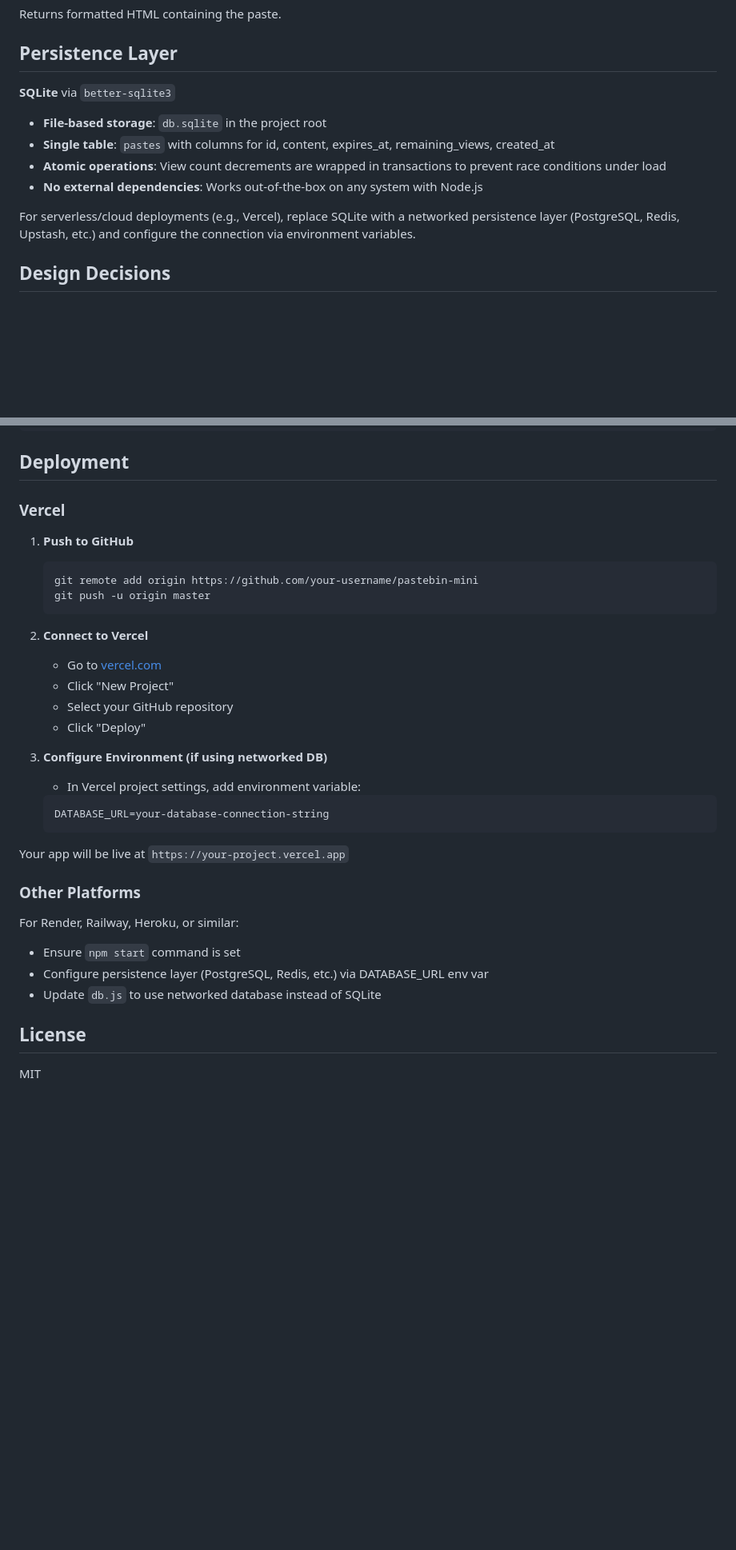
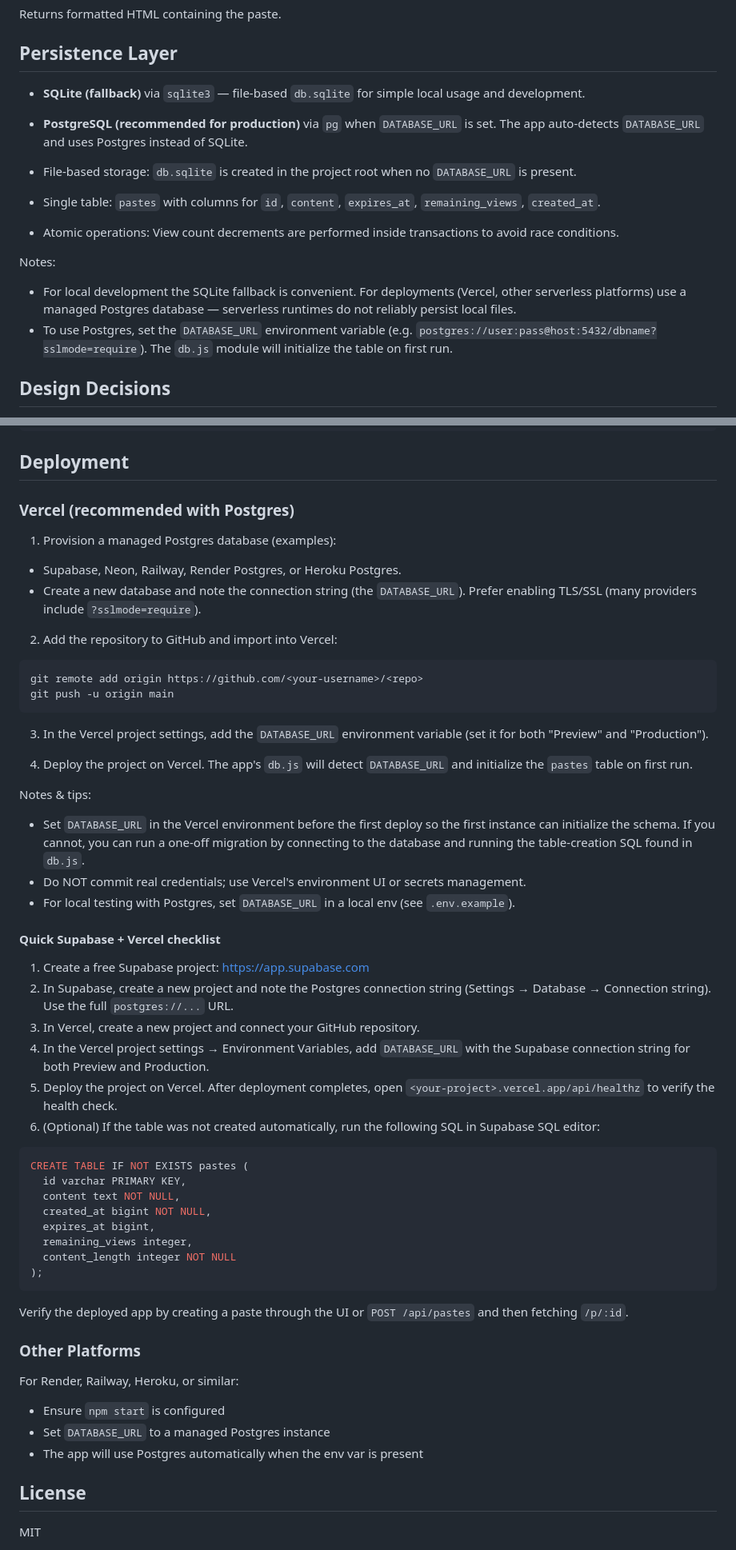
Before and after one commit to rathnabai1414/pastebin, a Markdown page: README.md, 2 parts joined by grey strips. Shown at 80% size. GitHub-like rendering; blank space fills up the shorter version.

````diff
--- a/README.md
+++ b/README.md
@@ -137,14 +137,16 @@ Returns formatted HTML containing the paste.
 
 ## Persistence Layer
 
-**SQLite** via `better-sqlite3`
+- **SQLite (fallback)** via `sqlite3` — file-based `db.sqlite` for simple local usage and development.
+- **PostgreSQL (recommended for production)** via `pg` when `DATABASE_URL` is set. The app auto-detects `DATABASE_URL` and uses Postgres instead of SQLite.
 
-- **File-based storage**: `db.sqlite` in the project root
-- **Single table**: `pastes` with columns for id, content, expires_at, remaining_views, created_at
-- **Atomic operations**: View count decrements are wrapped in transactions to prevent race conditions under load
-- **No external dependencies**: Works out-of-the-box on any system with Node.js
+- File-based storage: `db.sqlite` is created in the project root when no `DATABASE_URL` is present.
+- Single table: `pastes` with columns for `id`, `content`, `expires_at`, `remaining_views`, `created_at`.
+- Atomic operations: View count decrements are performed inside transactions to avoid race conditions.
 
-For serverless/cloud deployments (e.g., Vercel), replace SQLite with a networked persistence layer (PostgreSQL, Redis, Upstash, etc.) and configure the connection via environment variables.
+Notes:
+- For local development the SQLite fallback is convenient. For deployments (Vercel, other serverless platforms) use a managed Postgres database — serverless runtimes do not reliably persist local files.
+- To use Postgres, set the `DATABASE_URL` environment variable (e.g. `postgres://user:pass@host:5432/dbname?sslmode=require`). The `db.js` module will initialize the table on first run.
 
 ## Design Decisions
 
@@ -173,34 +175,55 @@ curl -X GET http://localhost:3000/api/pastes/some-id \
 
 ## Deployment
 
-### Vercel
+### Vercel (recommended with Postgres)
 
-1. **Push to GitHub**
-   ```bash
-   git remote add origin https://github.com/your-username/pastebin-mini
-   git push -u origin master
-   ```
+1. Provision a managed Postgres database (examples):
+  - Supabase, Neon, Railway, Render Postgres, or Heroku Postgres.
+  - Create a new database and note the connection string (the `DATABASE_URL`). Prefer enabling TLS/SSL (many providers include `?sslmode=require`).
 
-2. **Connect to Vercel**
-   - Go to [vercel.com](https://vercel.com)
-   - Click "New Project"
-   - Select your GitHub repository
-   - Click "Deploy"
+2. Add the repository to GitHub and import into Vercel:
+  ```bash
+  git remote add origin https://github.com/<your-username>/<repo>
+  git push -u origin main
+  ```
 
-3. **Configure Environment (if using networked DB)**
-   - In Vercel project settings, add environment variable:
-   ```
-   DATABASE_URL=your-database-connection-string
-   ```
+3. In the Vercel project settings, add the `DATABASE_URL` environment variable (set it for both "Preview" and "Production").
 
-Your app will be live at `https://your-project.vercel.app`
+4. Deploy the project on Vercel. The app's `db.js` will detect `DATABASE_URL` and initialize the `pastes` table on first run.
+
+Notes & tips:
+- Set `DATABASE_URL` in the Vercel environment before the first deploy so the first instance can initialize the schema. If you cannot, you can run a one-off migration by connecting to the database and running the table-creation SQL found in `db.js`.
+- Do NOT commit real credentials; use Vercel's environment UI or secrets management.
+- For local testing with Postgres, set `DATABASE_URL` in a local env (see `.env.example`).
+
+#### Quick Supabase + Vercel checklist
+
+1. Create a free Supabase project: https://app.supabase.com
+2. In Supabase, create a new project and note the Postgres connection string (Settings → Database → Connection string). Use the full `postgres://...` URL.
+3. In Vercel, create a new project and connect your GitHub repository.
+4. In the Vercel project settings → Environment Variables, add `DATABASE_URL` with the Supabase connection string for both Preview and Production.
+5. Deploy the project on Vercel. After deployment completes, open `<your-project>.vercel.app/api/healthz` to verify the health check.
+6. (Optional) If the table was not created automatically, run the following SQL in Supabase SQL editor:
+
+```sql
+CREATE TABLE IF NOT EXISTS pastes (
+  id varchar PRIMARY KEY,
+  content text NOT NULL,
+  created_at bigint NOT NULL,
+  expires_at bigint,
+  remaining_views integer,
+  content_length integer NOT NULL
+);
+```
+
+Verify the deployed app by creating a paste through the UI or `POST /api/pastes` and then fetching `/p/:id`.
 
 ### Other Platforms
 
 For Render, Railway, Heroku, or similar:
-- Ensure `npm start` command is set
-- Configure persistence layer (PostgreSQL, Redis, etc.) via DATABASE_URL env var
-- Update `db.js` to use networked database instead of SQLite
+- Ensure `npm start` is configured
+- Set `DATABASE_URL` to a managed Postgres instance
+- The app will use Postgres automatically when the env var is present
 
 ## License
 
````
Also changed, not shown: other parts of README.md (+2 -0 lines).
